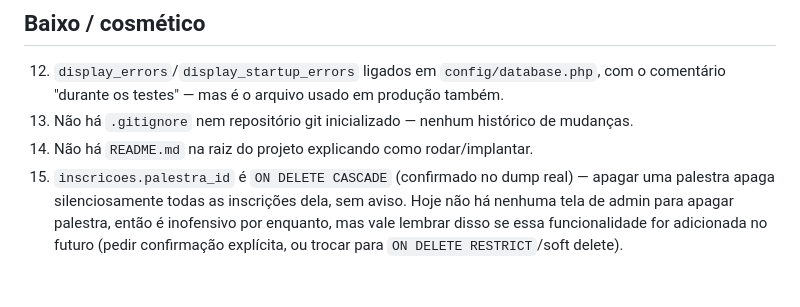
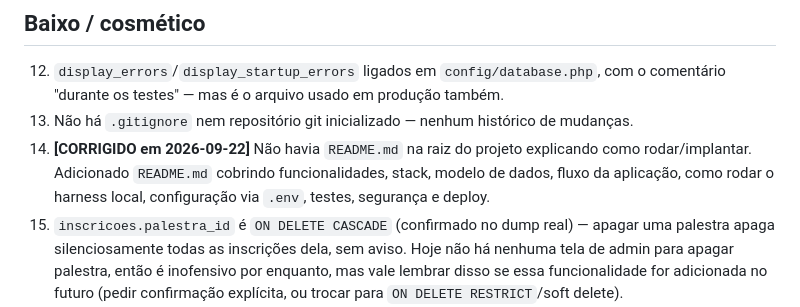
Before and after one commit to samuelsonbrito/evento-fametro, a Markdown page: harness/ISSUES.md, the part around the change. Drawn GitHub-style; blank space fills up the shorter version.

```diff
--- a/harness/ISSUES.md
+++ b/harness/ISSUES.md
@@ -125,7 +125,10 @@ corrigidos estão marcados abaixo, o resto é backlog.
 12. `display_errors`/`display_startup_errors` ligados em `config/database.php`, com o
     comentário "durante os testes" — mas é o arquivo usado em produção também.
 13. Não há `.gitignore` nem repositório git inicializado — nenhum histórico de mudanças.
-14. Não há `README.md` na raiz do projeto explicando como rodar/implantar.
+14. **[CORRIGIDO em 2026-09-22]** Não havia `README.md` na raiz do projeto explicando
+    como rodar/implantar. Adicionado `README.md` cobrindo funcionalidades, stack,
+    modelo de dados, fluxo da aplicação, como rodar o harness local, configuração via
+    `.env`, testes, segurança e deploy.
 15. `inscricoes.palestra_id` é `ON DELETE CASCADE` (confirmado no dump real) — apagar
     uma palestra apaga silenciosamente todas as inscrições dela, sem aviso. Hoje não há
     nenhuma tela de admin para apagar palestra, então é inofensivo por enquanto, mas
```
Also changed, not shown: README.md (added, +231 -0 lines).
